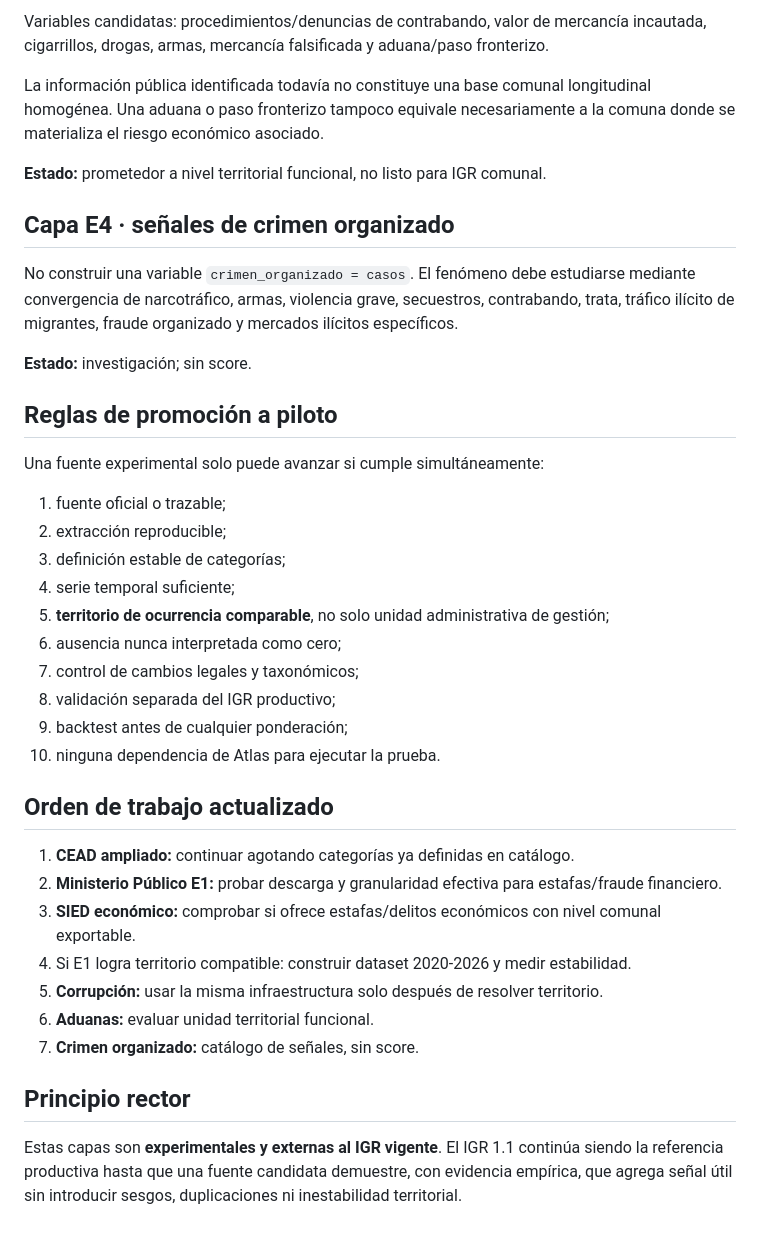
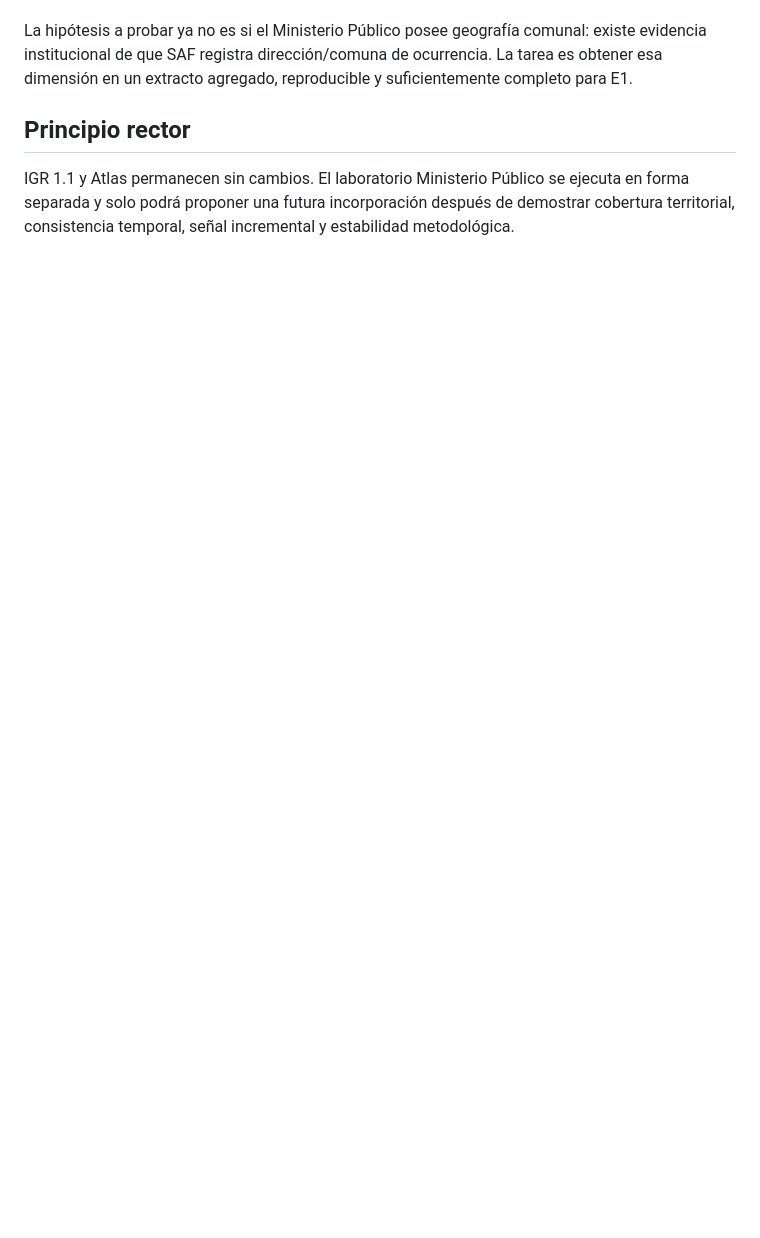
Before and after one commit to smoralesm07-source/Radar_delictual, a Markdown page: docs/igr_experimental_sources.md, the part around one of its changes. Drawn GitHub-style; blank space fills up the shorter version.

```diff
--- a/docs/igr_experimental_sources.md
+++ b/docs/igr_experimental_sources.md
@@ -99,40 +116,5 @@ Esta vía queda como investigación de fuente, sin modificación del IGR.
-Variables candidatas: procedimientos/denuncias de contrabando, valor de mercancía incautada, cigarrillos, drogas, armas, mercancía falsificada y aduana/paso fronterizo.
-
-La información pública identificada todavía no constituye una base comunal longitudinal homogénea. Una aduana o paso fronterizo tampoco equivale necesariamente a la comuna donde se materializa el riesgo económico asociado.
-
-**Estado:** prometedor a nivel territorial funcional, no listo para IGR comunal.
-
-## Capa E4 · señales de crimen organizado
-
-No construir una variable `crimen_organizado = casos`. El fenómeno debe estudiarse mediante convergencia de narcotráfico, armas, violencia grave, secuestros, contrabando, trata, tráfico ilícito de migrantes, fraude organizado y mercados ilícitos específicos.
-
-**Estado:** investigación; sin score.
-
-## Reglas de promoción a piloto
-
-Una fuente experimental solo puede avanzar si cumple simultáneamente:
-
-1. fuente oficial o trazable;
-2. extracción reproducible;
-3. definición estable de categorías;
-4. serie temporal suficiente;
-5. **territorio de ocurrencia comparable**, no solo unidad administrativa de gestión;
-6. ausencia nunca interpretada como cero;
-7. control de cambios legales y taxonómicos;
-8. validación separada del IGR productivo;
-9. backtest antes de cualquier ponderación;
-10. ninguna dependencia de Atlas para ejecutar la prueba.
-
-## Orden de trabajo actualizado
-
-1. **CEAD ampliado:** continuar agotando categorías ya definidas en catálogo.
-2. **Ministerio Público E1:** probar descarga y granularidad efectiva para estafas/fraude financiero.
-3. **SIED económico:** comprobar si ofrece estafas/delitos económicos con nivel comunal exportable.
-4. Si E1 logra territorio compatible: construir dataset 2020-2026 y medir estabilidad.
-5. **Corrupción:** usar la misma infraestructura solo después de resolver territorio.
-6. **Aduanas:** evaluar unidad territorial funcional.
-7. **Crimen organizado:** catálogo de señales, sin score.
+La hipótesis a probar ya no es si el Ministerio Público posee geografía comunal: existe evidencia institucional de que SAF registra dirección/comuna de ocurrencia. La tarea es obtener esa dimensión en un extracto agregado, reproducible y suficientemente completo para E1.
 
 ## Principio rector
 
-Estas capas son **experimentales y externas al IGR vigente**. El IGR 1.1 continúa siendo la referencia productiva hasta que una fuente candidata demuestre, con evidencia empírica, que agrega señal útil sin introducir sesgos, duplicaciones ni inestabilidad territorial.
+IGR 1.1 y Atlas permanecen sin cambios. El laboratorio Ministerio Público se ejecuta en forma separada y solo podrá proponer una futura incorporación después de demostrar cobertura territorial, consistencia temporal, señal incremental y estabilidad metodológica.
```
Also changed, not shown: other parts of docs/igr_experimental_sources.md (+74 -57 lines).
